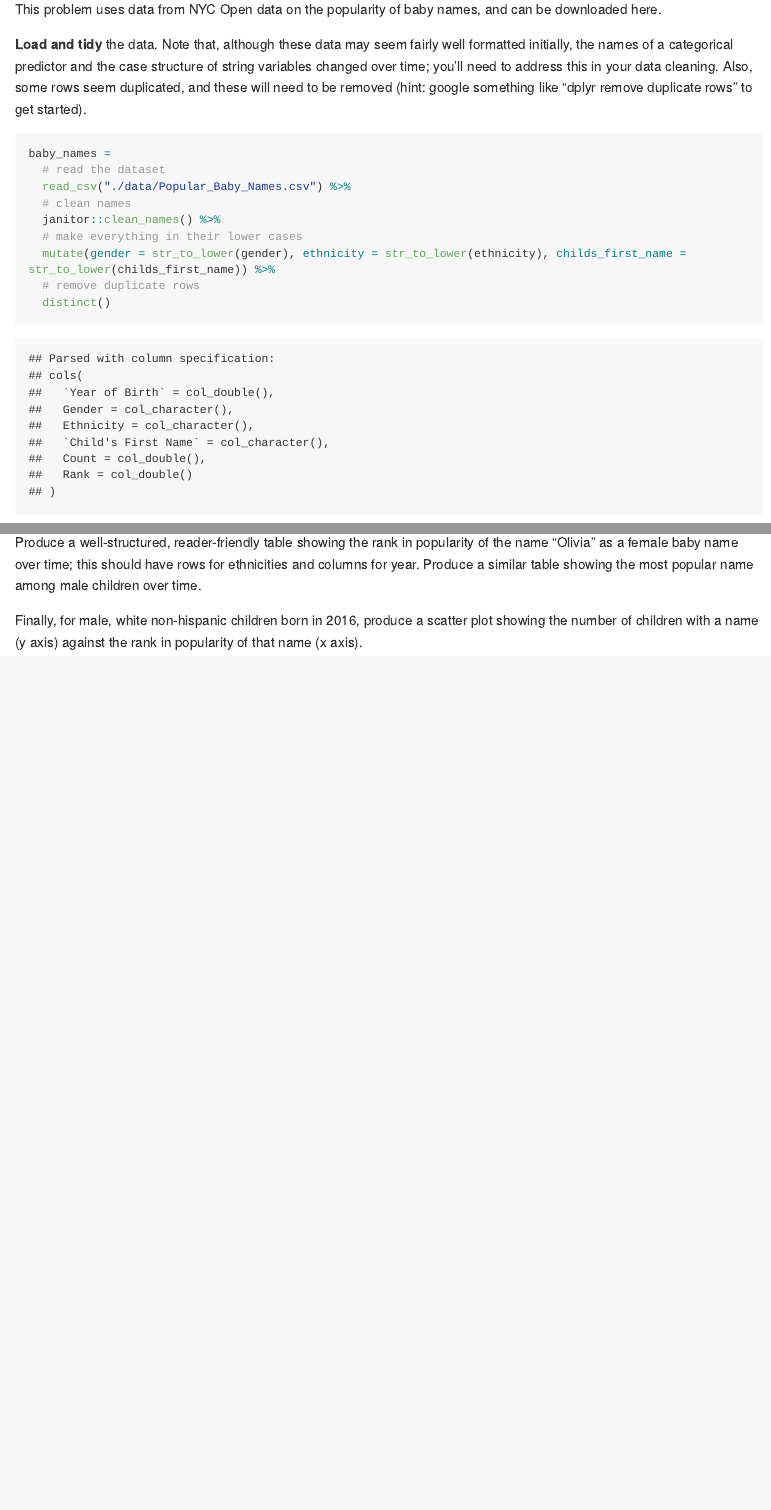
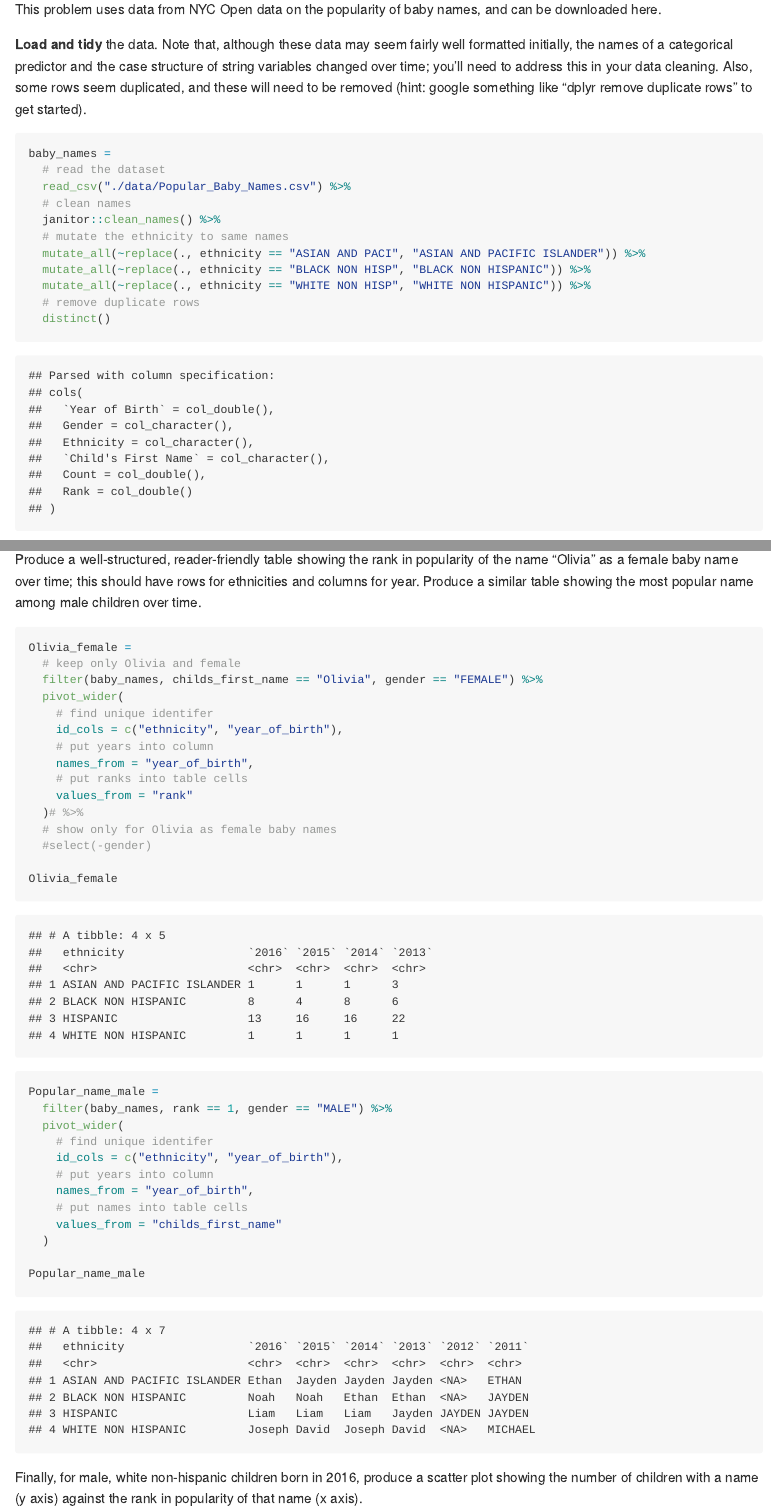
Before and after one commit to jtstats/p8105_hw2_jt3174, an R Markdown document (p8105_hw2_jt3174.Rmd): the page in a window 1100 px wide, from 9260 px down, and a second part further down, joined at a grey line. The pictures show the output file p8105_hw2_jt3174.md that the author committed with the source, drawn offline in the style of GitHub; long lines of code are wrapped.

````diff
--- a/p8105_hw2_jt3174.Rmd
+++ b/p8105_hw2_jt3174.Rmd
@@ -249,8 +249,10 @@
   read_csv("./data/Popular_Baby_Names.csv") %>%
   # clean names
   janitor::clean_names() %>%
-  # make everything in their lower cases
-  mutate(gender = str_to_lower(gender), ethnicity = str_to_lower(ethnicity), childs_first_name = str_to_lower(childs_first_name)) %>%
+  # mutate the ethnicity to same names
+  mutate_all(~replace(., ethnicity == "ASIAN AND PACI", "ASIAN AND PACIFIC ISLANDER")) %>%
+  mutate_all(~replace(., ethnicity == "BLACK NON HISP", "BLACK NON HISPANIC")) %>%
+  mutate_all(~replace(., ethnicity == "WHITE NON HISP", "WHITE NON HISPANIC")) %>%
   # remove duplicate rows
   distinct()
 
@@ -261,9 +263,36 @@
 
 Produce a well-structured, reader-friendly table showing the rank in popularity of the name “Olivia” as a female baby name over time; this should have rows for ethnicities and columns for year. Produce a similar table showing the most popular name among male children over time.
 
-```{r produce a well-structed table}
+```{r produce well-structed tables}
 
+Olivia_female =
+  # keep only Olivia and female
+  filter(baby_names, childs_first_name == "Olivia", gender == "FEMALE") %>%
+  pivot_wider(
+    # find unique identifer
+    id_cols = c("ethnicity", "year_of_birth"),
+    # put years into column
+    names_from = "year_of_birth",
+    # put ranks into table cells
+    values_from = "rank"
+  )# %>%
+  # show only for Olivia as female baby names
+  #select(-gender)
 
+Olivia_female
+
+Popular_name_male =
+  filter(baby_names, rank == 1, gender == "MALE") %>%
+  pivot_wider(
+    # find unique identifer
+    id_cols = c("ethnicity", "year_of_birth"),
+    # put years into column
+    names_from = "year_of_birth",
+    # put names into table cells
+    values_from = "childs_first_name"
+  )
+
+Popular_name_male
 
 ```
 
````
Also changed, not shown: p8105_hw2_jt3174.md.
